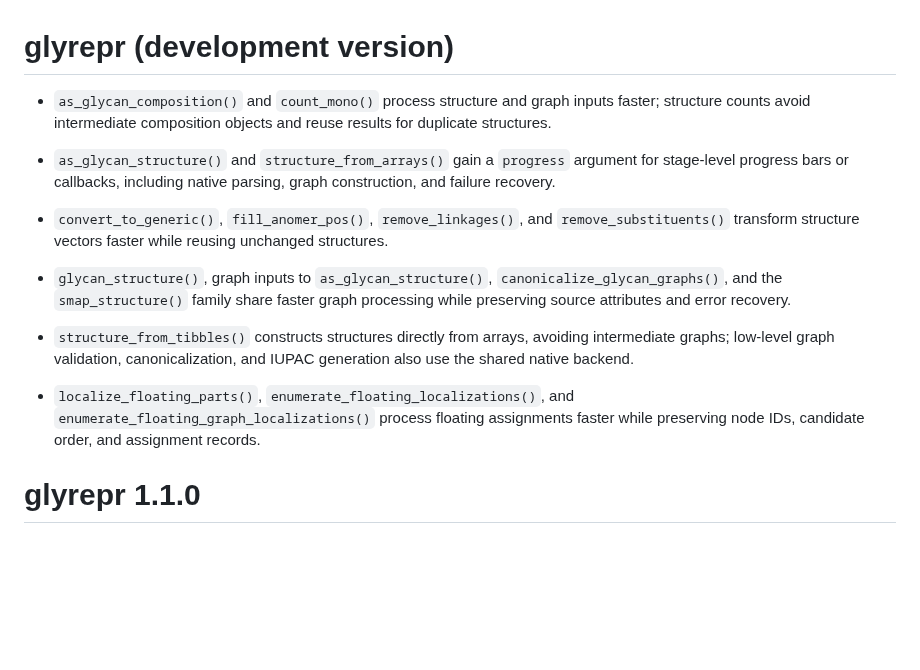
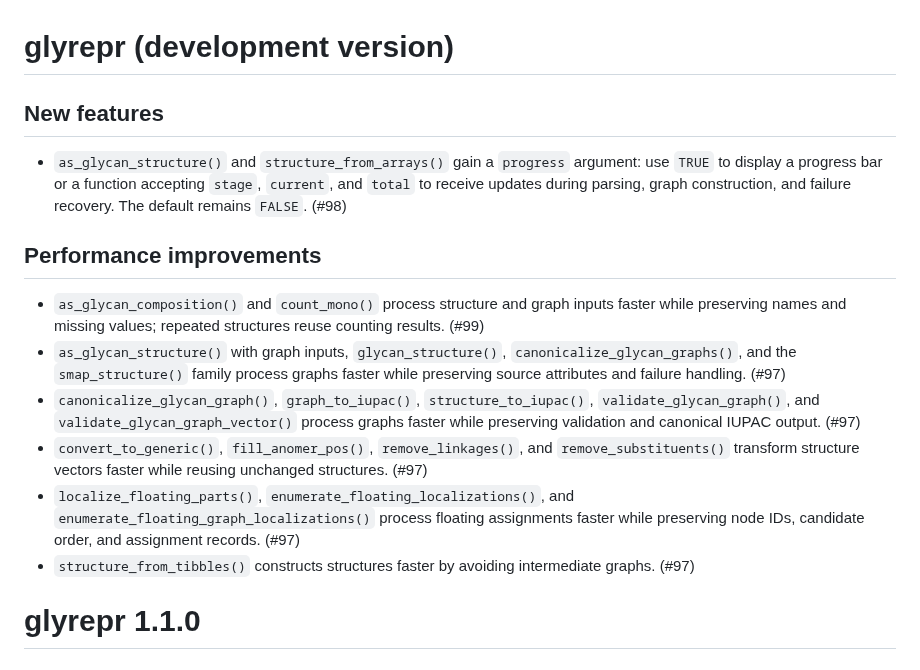
Before and after one commit to glycoverse/glyrepr, a Markdown page: NEWS.md, the part around the change. Rendered like a GitHub page; blank space fills up the shorter version.

Commit message:
chore: update development NEWS for upcoming release

```diff
--- a/NEWS.md
+++ b/NEWS.md
@@ -1,12 +1,17 @@
 # glyrepr (development version)
 
-* `as_glycan_composition()` and `count_mono()` process structure and graph inputs faster; structure counts avoid intermediate composition objects and reuse results for duplicate structures.
+## New features
 
-* `as_glycan_structure()` and `structure_from_arrays()` gain a `progress` argument for stage-level progress bars or callbacks, including native parsing, graph construction, and failure recovery.
-* `convert_to_generic()`, `fill_anomer_pos()`, `remove_linkages()`, and `remove_substituents()` transform structure vectors faster while reusing unchanged structures.
-* `glycan_structure()`, graph inputs to `as_glycan_structure()`, `canonicalize_glycan_graphs()`, and the `smap_structure()` family share faster graph processing while preserving source attributes and error recovery.
-* `structure_from_tibbles()` constructs structures directly from arrays, avoiding intermediate graphs; low-level graph validation, canonicalization, and IUPAC generation also use the shared native backend.
-* `localize_floating_parts()`, `enumerate_floating_localizations()`, and `enumerate_floating_graph_localizations()` process floating assignments faster while preserving node IDs, candidate order, and assignment records.
+* `as_glycan_structure()` and `structure_from_arrays()` gain a `progress` argument: use `TRUE` to display a progress bar or a function accepting `stage`, `current`, and `total` to receive updates during parsing, graph construction, and failure recovery. The default remains `FALSE`. (#98)
+
+## Performance improvements
+
+* `as_glycan_composition()` and `count_mono()` process structure and graph inputs faster while preserving names and missing values; repeated structures reuse counting results. (#99)
+* `as_glycan_structure()` with graph inputs, `glycan_structure()`, `canonicalize_glycan_graphs()`, and the `smap_structure()` family process graphs faster while preserving source attributes and failure handling. (#97)
+* `canonicalize_glycan_graph()`, `graph_to_iupac()`, `structure_to_iupac()`, `validate_glycan_graph()`, and `validate_glycan_graph_vector()` process graphs faster while preserving validation and canonical IUPAC output. (#97)
+* `convert_to_generic()`, `fill_anomer_pos()`, `remove_linkages()`, and `remove_substituents()` transform structure vectors faster while reusing unchanged structures. (#97)
+* `localize_floating_parts()`, `enumerate_floating_localizations()`, and `enumerate_floating_graph_localizations()` process floating assignments faster while preserving node IDs, candidate order, and assignment records. (#97)
+* `structure_from_tibbles()` constructs structures faster by avoiding intermediate graphs. (#97)
 
 # glyrepr 1.1.0
 
```
